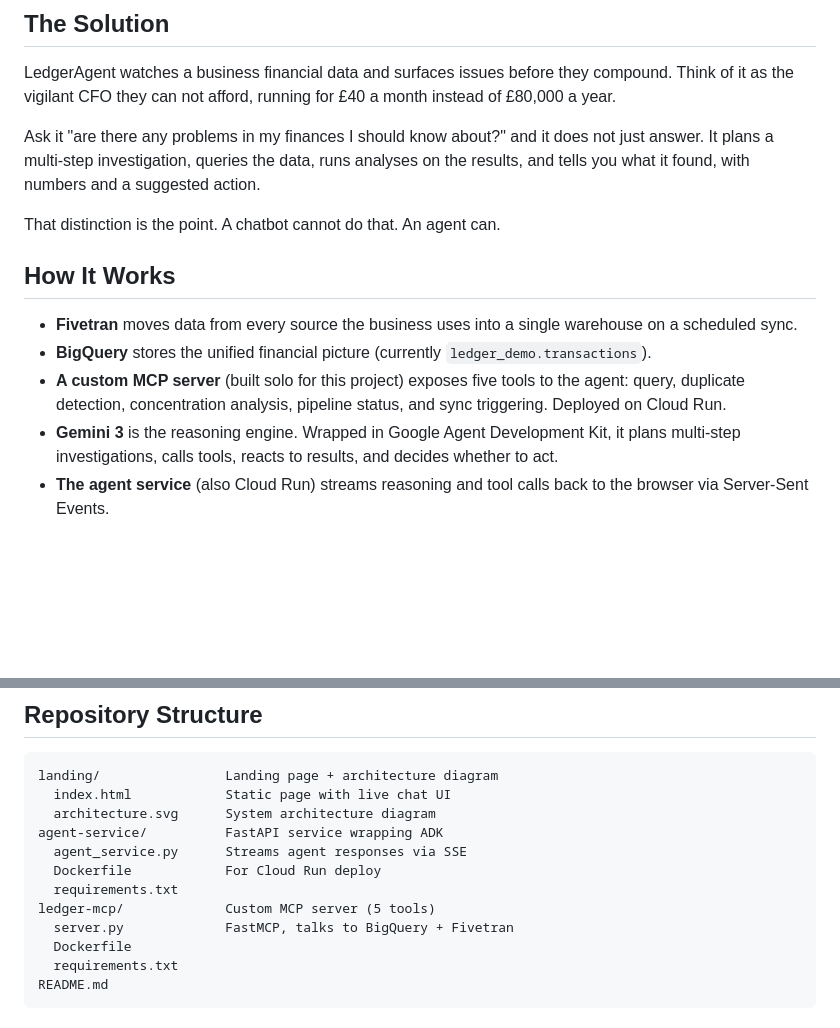
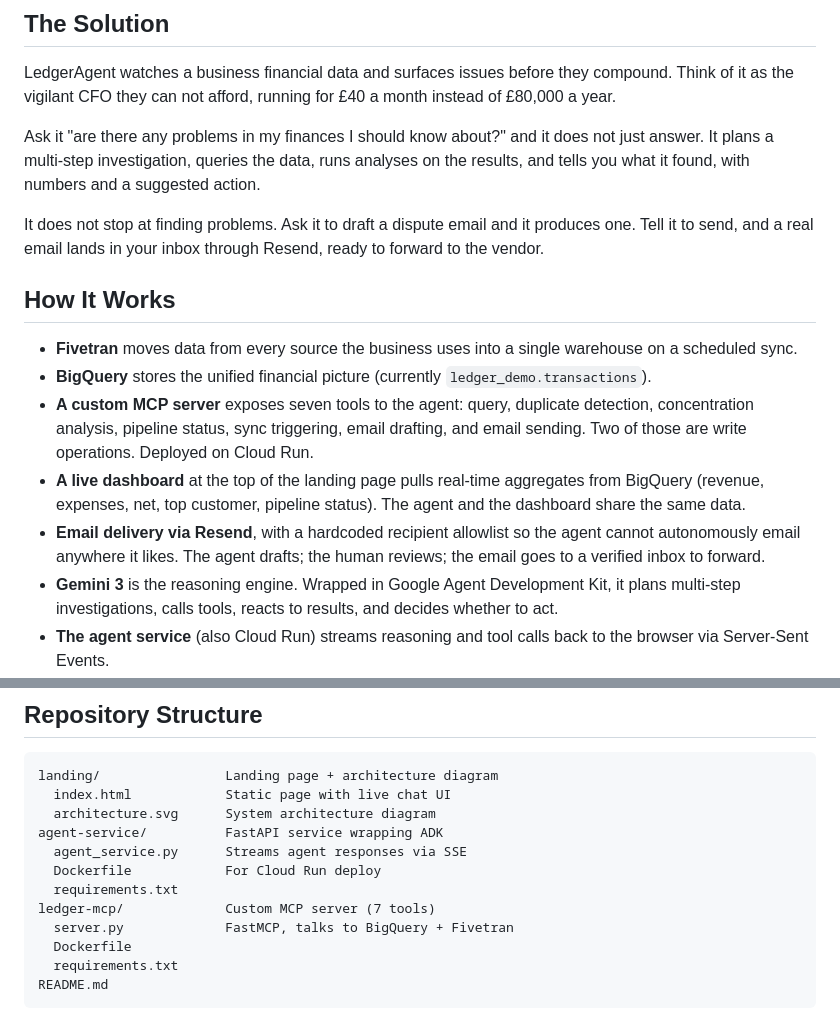
Before and after one commit to ali-qureshi07/ledger-agent, a Markdown page: README.md, 2 parts joined by grey strips. Drawn GitHub-style; blank space fills up the shorter version.

Commit message:
Enhance README with MCP server and email features
Updated README to reflect new features of the MCP server and email functionality.

```diff
--- a/README.md
+++ b/README.md
@@ -24,13 +24,15 @@ LedgerAgent watches a business financial data and surfaces issues before they co
 
 Ask it "are there any problems in my finances I should know about?" and it does not just answer. It plans a multi-step investigation, queries the data, runs analyses on the results, and tells you what it found, with numbers and a suggested action.
 
-That distinction is the point. A chatbot cannot do that. An agent can.
+It does not stop at finding problems. Ask it to draft a dispute email and it produces one. Tell it to send, and a real email lands in your inbox through Resend, ready to forward to the vendor.
 
 ## How It Works
 
 - **Fivetran** moves data from every source the business uses into a single warehouse on a scheduled sync.
 - **BigQuery** stores the unified financial picture (currently `ledger_demo.transactions`).
-- **A custom MCP server** (built solo for this project) exposes five tools to the agent: query, duplicate detection, concentration analysis, pipeline status, and sync triggering. Deployed on Cloud Run.
+- **A custom MCP server** exposes seven tools to the agent: query, duplicate detection, concentration analysis, pipeline status, sync triggering, email drafting, and email sending. Two of those are write operations. Deployed on Cloud Run.
+- **A live dashboard** at the top of the landing page pulls real-time aggregates from BigQuery (revenue, expenses, net, top customer, pipeline status). The agent and the dashboard share the same data.
+- **Email delivery via Resend**, with a hardcoded recipient allowlist so the agent cannot autonomously email anywhere it likes. The agent drafts; the human reviews; the email goes to a verified inbox to forward.
 - **Gemini 3** is the reasoning engine. Wrapped in Google Agent Development Kit, it plans multi-step investigations, calls tools, reacts to results, and decides whether to act.
 - **The agent service** (also Cloud Run) streams reasoning and tool calls back to the browser via Server-Sent Events.
 - **The landing page** (Vercel) wraps it all in a custom chat UI that makes the agent reasoning visible to the user, not hidden behind a black-box response.
@@ -74,7 +76,7 @@ There are 5.5 million small businesses in the UK alone. Most are run by founders
       agent_service.py      Streams agent responses via SSE
       Dockerfile            For Cloud Run deploy
       requirements.txt
-    ledger-mcp/             Custom MCP server (5 tools)
+    ledger-mcp/             Custom MCP server (7 tools)
       server.py             FastMCP, talks to BigQuery + Fivetran
       Dockerfile
       requirements.txt
```
